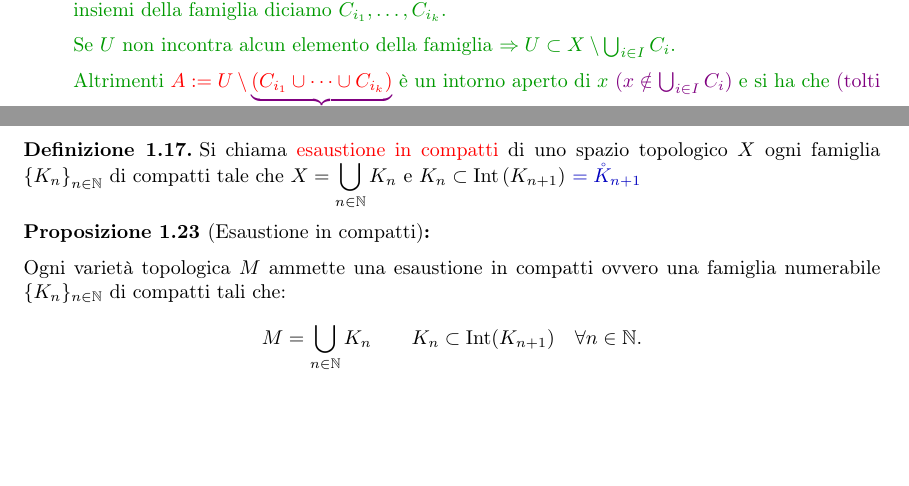
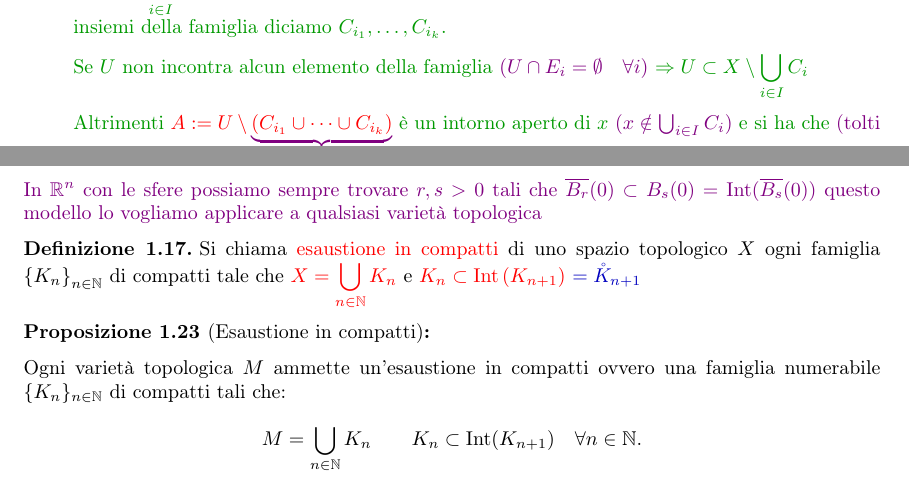
Before and after one commit to Nutontrante/Introduzione-alle-varieta-differenziabili, a LaTeX document (main.tex, which reads Varieta differenziabili.tex): two parts of pages 53 and 55 of 60 before the commit and two parts of pages 53 and 55 of 61 after it, joined at a grey line, cut at the place of the change, the shorter picture padded with empty space. Compiled offline with pdfLaTeX.

Commit message:
Ascoltata lezione 2 p1 Lotta

```diff
--- a/Varieta differenziabili.tex
+++ b/Varieta differenziabili.tex
@@ -2388,10 +2389,11 @@
             \textcolor{violet}{Mostriamo che il complementare $X \setminus \bigcup_{i \in I} C_i$ è aperto, cioè che ogni suo punto
             possiede un intorno aperto contenuto in esso richiamo \ref{rich:car_aperti}.}
 
-            Sia $x \notin \bigcup_{i \in I} C_i$ e fissiamo un intorno aperto $U$ di $x$ che incontra al più un numero
+            Sia $\displaystyle x \notin \bigcup_{i \in I} C_i$ e fissiamo un intorno aperto $U$ di $x$ che incontra al più un numero
             finito di insiemi della famiglia diciamo $C_{i_1}, \dots, C_{i_k}$.
 
-            Se $U$ non incontra alcun elemento della famiglia $\Rightarrow U \subset X \setminus \bigcup_{i \in I} C_i$.
+            Se $U$ non incontra alcun elemento della famiglia \textcolor{violet}{$(U \cap E_i=\emptyset \quad \forall i)$}
+            $\displaystyle \Rightarrow U \subset X \setminus \bigcup_{i \in I} C_i$
 
             Altrimenti \textcolor{red}{$A := U \setminus \textcolor{violet}{\underbrace{\textcolor{red}{(C_{i_1} \cup \dots \cup C_{i_k})}}_{\substack{\text{unione finita} \\ \text{di chiusi è} \\ \text{un chiuso}}}}$} è un intorno aperto di $x$
             \textcolor{violet}{$(x \notin \bigcup_{i \in I} C_i)$} e si ha che
@@ -2459,15 +2461,17 @@
 
         La dimostrazione utilizzerà uno strumento noto come \textbf{esaustione in compatti} la cui esistenza è stabilita nella prossima proposizione
         \newpage
+        \textcolor{violet}{In $\mathbb{R}^n$ con le sfere possiamo sempre trovare $r,s>0$ tali che $\overline{B_r}(0) \subset B_s(0)=\Int(\overline{B_s}(0))$
+        questo modello lo vogliamo applicare a qualsiasi varietà topologica}
         \begin{definizione}
         Si chiama \textcolor{red}{esaustione in compatti} di uno spazio topologico $X$ ogni famiglia $\left\{K_n\right\}_{n \in \mathbb{N}}$ di compatti
-        tale che $\displaystyle X= \bigcup_{n \in \mathbb{N}} K_n$ e $K_n \subset \Int\left(K_{n+1}\right)$ \textcolor{blu}{$=\mathring{K}_{n+1}$}
+        tale che \textcolor{red}{$\displaystyle X= \bigcup_{n \in \mathbb{N}} K_n$} e \textcolor{red}{$K_n \subset \Int\left(K_{n+1}\right)$} \textcolor{blu}{$=\mathring{K}_{n+1}$}
         \end{definizione}
         \begin{proposizione}[Esaustione in compatti]
         \label{prop:esaustione_in_compatti}
         \mbox{}
 
-        Ogni varietà topologica $M$ ammette una esaustione in compatti ovvero una famiglia numerabile $\{K_n\}_{n \in \mathbb{N}}$ di compatti tali che:
+        Ogni varietà topologica $M$ ammette un'esaustione in compatti ovvero una famiglia numerabile $\{K_n\}_{n \in \mathbb{N}}$ di compatti tali che:
         \[
         M = \bigcup_{n \in \mathbb{N}} K_n \qquad K_n \subset \operatorname{Int}(K_{n+1}) \quad \forall n \in \mathbb{N}.
         \]
```
Also changed, not shown: main.pdf, Varieta differenziabili.tex (31 more changed lines).
